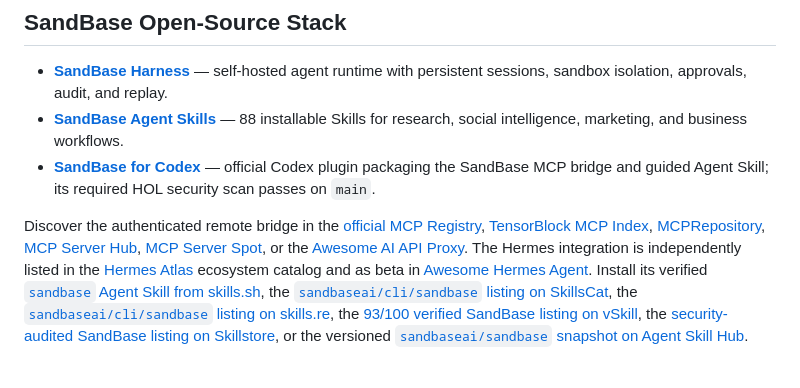
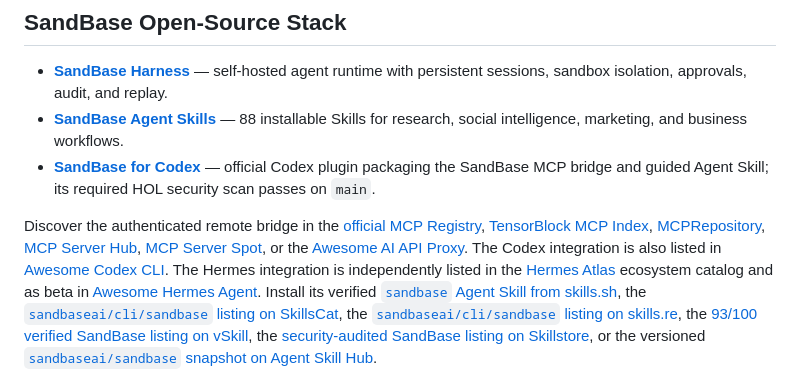
Before and after one commit to sandbaseai/cli, a Markdown page: README.md, the part around the change. Rendered like a GitHub page.

Commit message:
docs: link merged Awesome Codex CLI listing

```diff
--- a/README.md
+++ b/README.md
@@ -76,6 +76,8 @@ Discover the authenticated remote bridge in the [official MCP Registry](https://
 [MCP Server Hub](https://mcpserver.dev/s/sandbase-cli_r2sjd4x),
 [MCP Server Spot](https://www.mcpserverspot.com/servers/sandbase-cli), or the
 [Awesome AI API Proxy](https://github.com/howardpen9/awesome-ai-api-proxy#global-gateways--aggregators).
+The Codex integration is also listed in
+[Awesome Codex CLI](https://github.com/milisp/awesome-codex-cli#model-context-protocol-mcp-servers).
 The Hermes integration is independently listed in the
 [Hermes Atlas](https://github.com/ksimback/hermes-ecosystem) ecosystem catalog and as beta in
 [Awesome Hermes Agent](https://github.com/0xNyk/awesome-hermes-agent#integrations--bridges).
```
